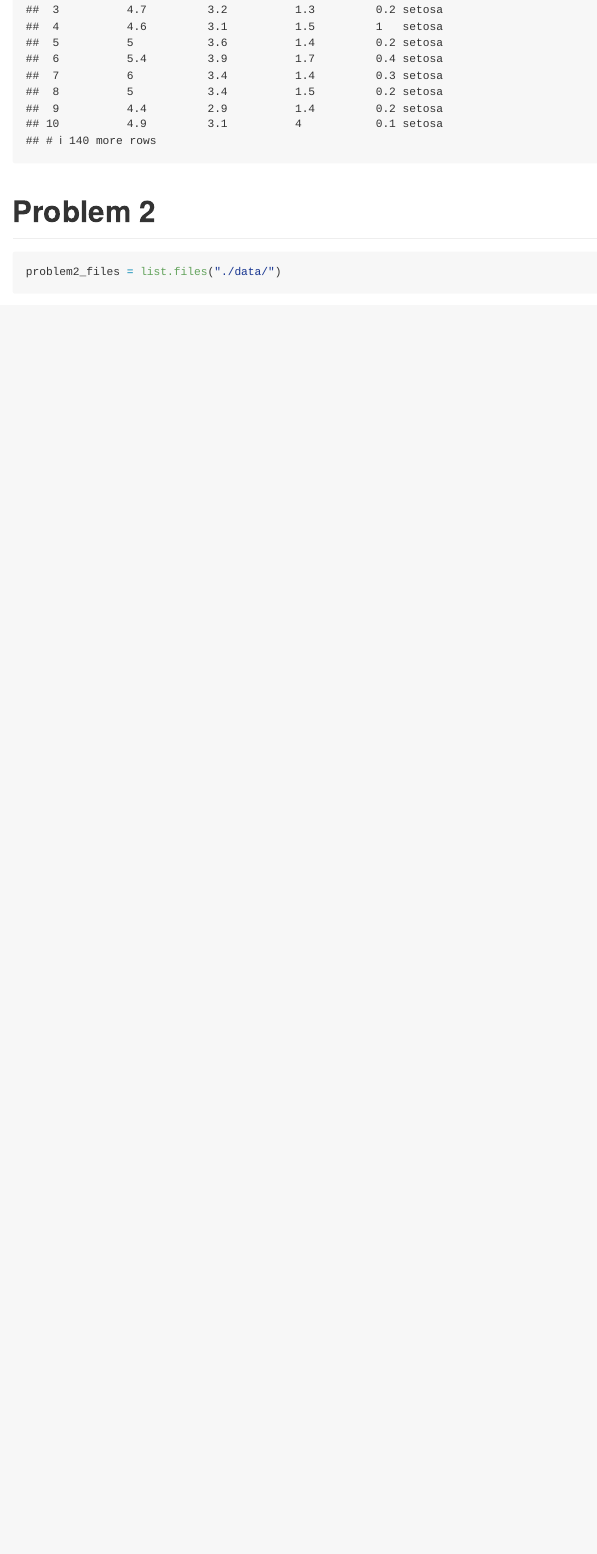
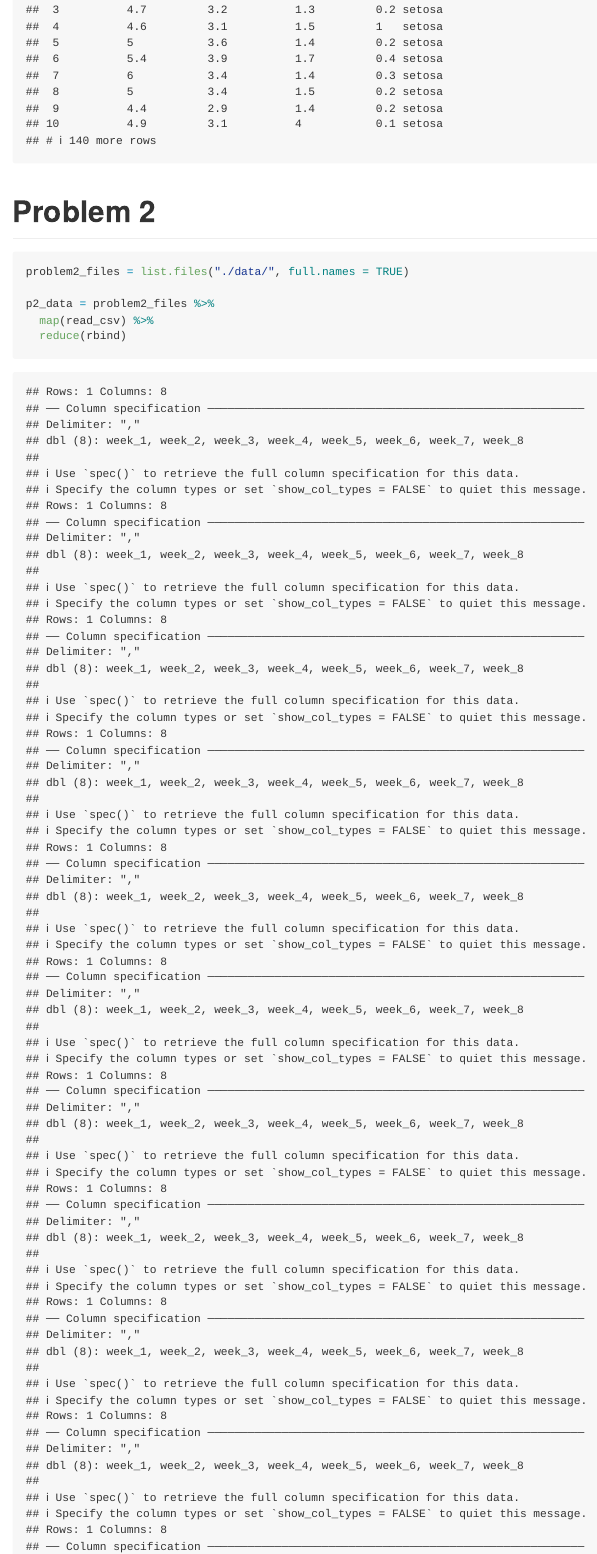
Before and after one commit to blm2156/p8105_hw5_blm2156, an R Markdown document (p8105_hw5_blm2156.Rmd): the page in a window 1100 px wide, from 1060 px down. Rendered offline with R 4.5, knitr and Pandoc, with nearby package versions; column names are cleaned by a stand-in for the janitor package.

Commit message:
combined prob 2 data files into 1 dataframe

````diff
--- a/p8105_hw5_blm2156.Rmd
+++ b/p8105_hw5_blm2156.Rmd
@@ -30,5 +30,10 @@ iris_final
 
 # Problem 2
 ```{r}
-problem2_files = list.files("./data/")
+problem2_files = list.files("./data/", full.names = TRUE)
+
+p2_data = problem2_files %>%
+  map(read_csv) %>%
+  reduce(rbind)
+
 ```
````
Also changed, not shown: p8105_hw5_blm2156.md.
